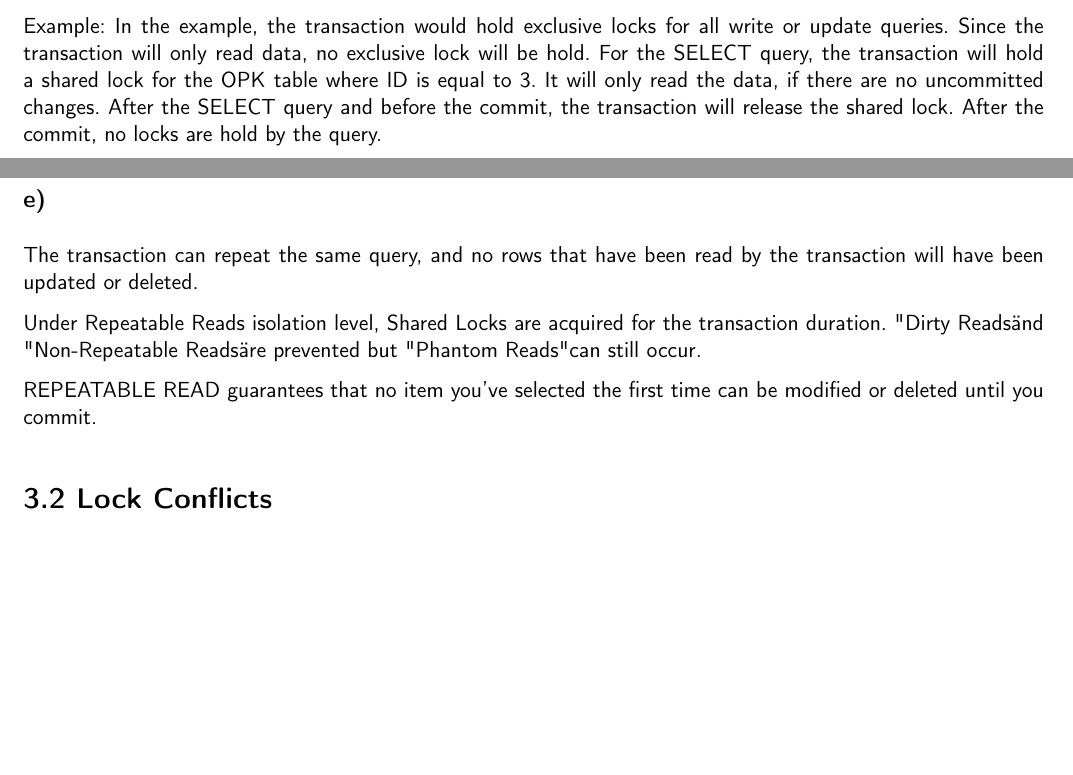
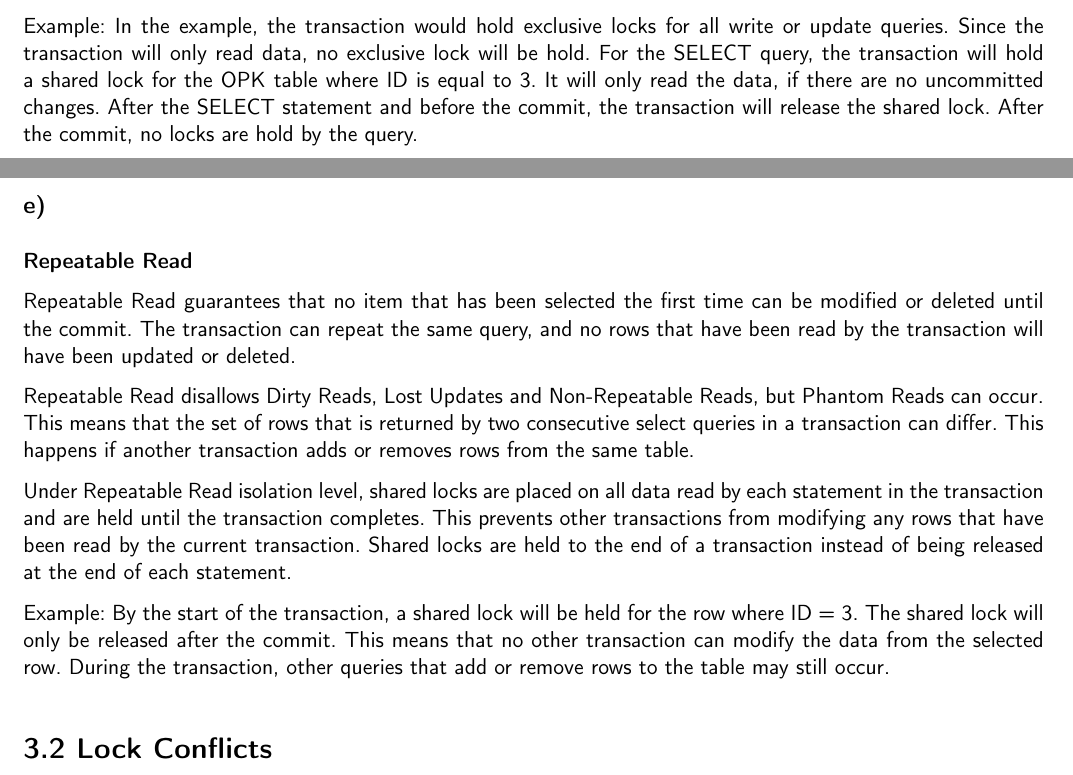
Before and after one commit to aramovski/dis, a LaTeX document (A3/abgabe/dis-template.tex): two parts of pages 2 and 3 of 3, joined at a grey line, cut so that both start at the same text, the shorter picture padded with empty space. Compiled offline with pdfLaTeX; an older LaTeX class or package is replaced by its successor.

Commit message:
repeatable read

```diff
--- a/A3/abgabe/dis-template.tex
+++ b/A3/abgabe/dis-template.tex
@@ -98,10 +98,11 @@ In DB2, the read committed isolation level is called \textit{Cursor Stability} a
 Example:
 In the example, the transaction would hold exclusive locks for all write or update queries. Since the transaction will only read data, no exclusive lock will be hold.
 For the SELECT query, the transaction will hold a shared lock for the OPK table where ID is equal to 3. It will only read the data, if there are no uncommitted changes.
-After the SELECT query and before the commit, the transaction will release the shared lock.
+After the SELECT statement and before the commit, the transaction will release the shared lock.
 After the commit, no locks are hold by the query.
 
 
 \subsection*{e)}
 
+\textbf{Repeatable Read}
 
@@ -110,10 +110,15 @@ After the commit, no locks are hold by the query.
 The transaction can repeat the same query, and no rows that have been read by the transaction will have been updated or deleted.
 
+Repeatable Read disallows Dirty Reads, Lost Updates and Non-Repeatable Reads, but Phantom Reads can occur.
+This means that the set of rows that is returned by two consecutive select queries in a transaction can differ. This happens if another transaction adds or removes rows from the same table.
 
+Under Repeatable Read isolation level, shared locks are placed on all data read by each statement in the transaction and are held until the transaction completes.
+This prevents other transactions from modifying any rows that have been read by the current transaction.
+Shared locks are held to the end of a transaction instead of being released at the end of each statement.
 
-Under Repeatable Reads isolation level, Shared Locks are acquired for the transaction duration. "Dirty Reads" and "Non-Repeatable Reads" are prevented but "Phantom Reads" can still occur.
-
-REPEATABLE READ guarantees that no item you've selected the first time can be modified or deleted until you commit.
+Example:
+By the start of the transaction, a shared lock will be held for the row where ID = 3. The shared lock will only be released after the commit. This means that no other transaction can modify the data from the selected row.
+During the transaction, other queries that add or remove rows to the table may still occur.
 
 
 %\begin{RMSchma}
```
Also changed, not shown: A3/abgabe/dis-template.pdf, A3/abgabe/dis-template.tex (5 more changed lines), 2 other files.
